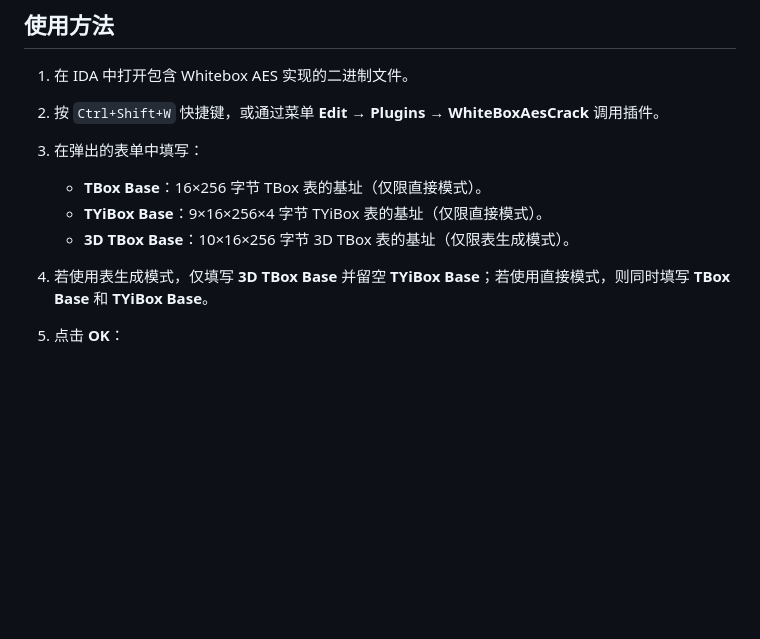
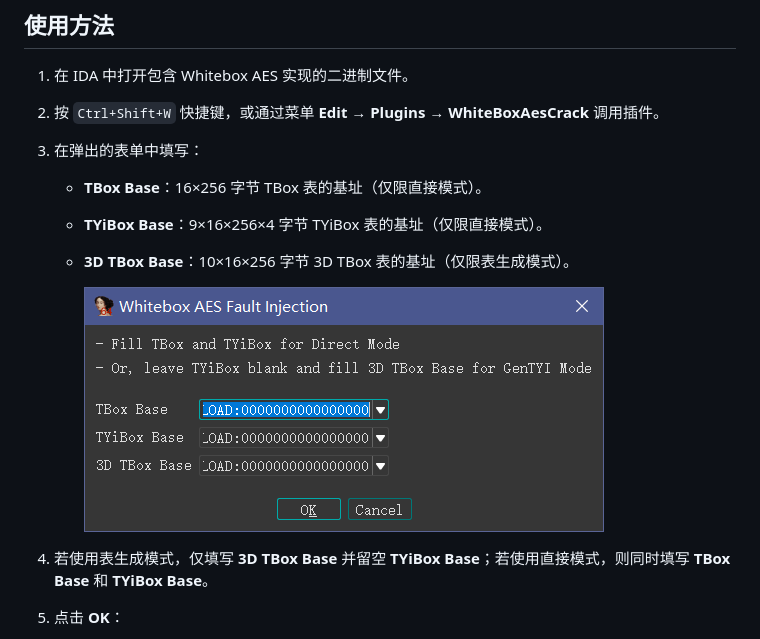
Before and after one commit to wuaricoco23/WhiteBoxAesCrack, a Markdown page: README.md, the part around the change. Rendered like a GitHub page; pictures changed too: README/image-20250624180244715.png (added); blank space fills up the shorter version.

```diff
--- a/README.md
+++ b/README.md
@@ -44,8 +44,12 @@
 3. 在弹出的表单中填写：
 
    * **TBox Base**：16×256 字节 TBox 表的基址（仅限直接模式）。
+
    * **TYiBox Base**：9×16×256×4 字节 TYiBox 表的基址（仅限直接模式）。
+
    * **3D TBox Base**：10×16×256 字节 3D TBox 表的基址（仅限表生成模式）。
+
+     ![image-20250624180244715](README/image-20250624180244715.png)
 
 4. 若使用表生成模式，仅填写 **3D TBox Base** 并留空 **TYiBox Base**；若使用直接模式，则同时填写 **TBox Base** 和 **TYiBox Base**。
 
```
Also changed, not shown: README-en.md (+1 -1 lines), README-en/image-20250624180255439.png (added).
